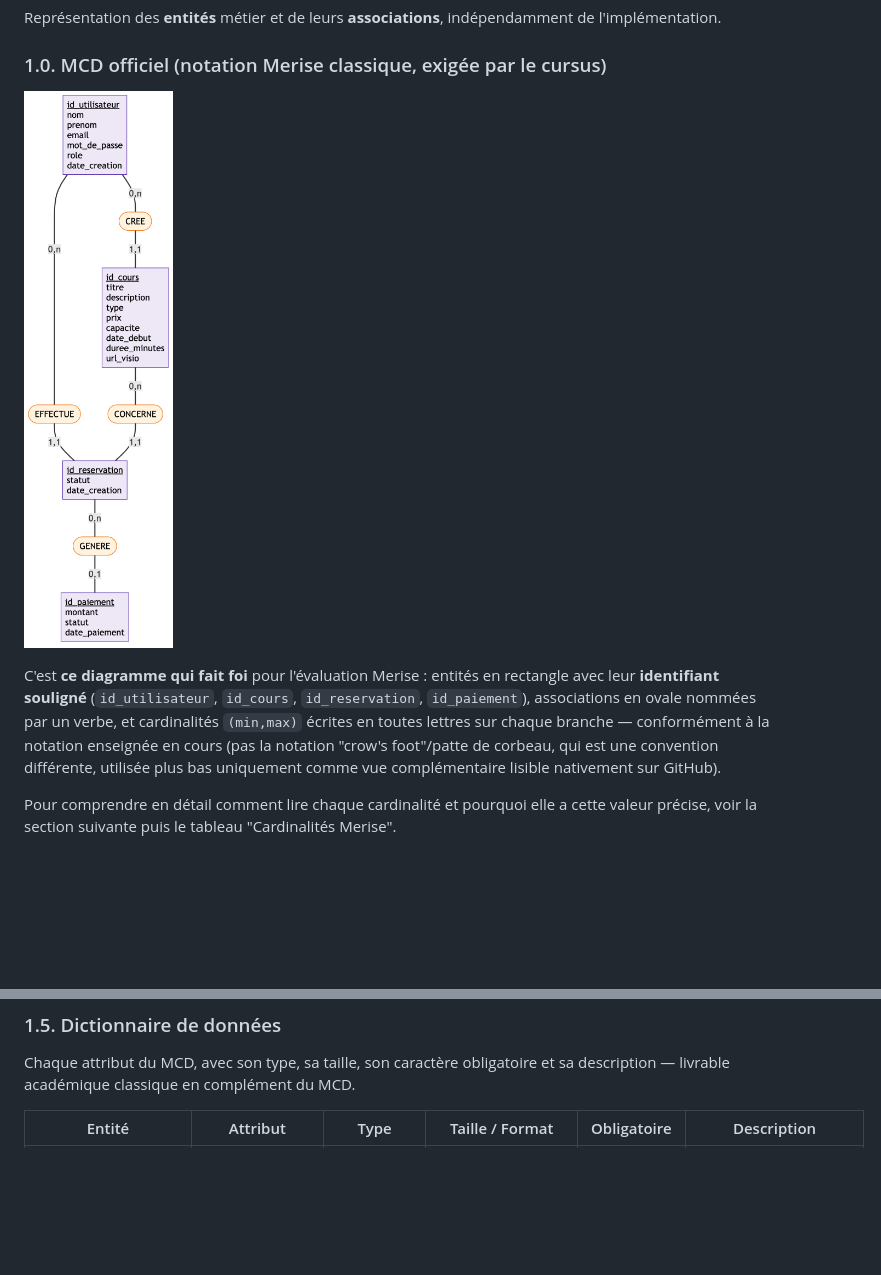
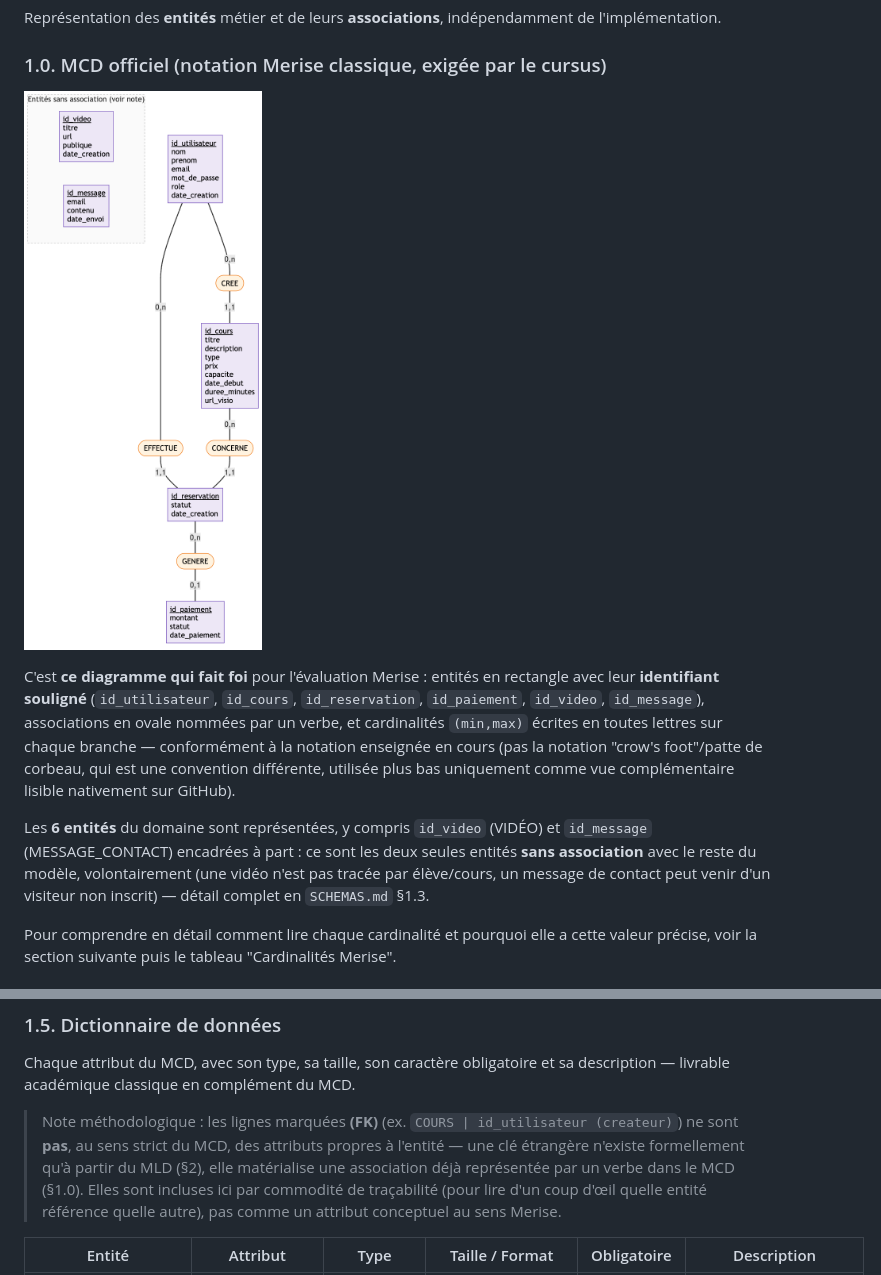
Before and after one commit to daddacameliayasmine-oss/JasmineTeacher-backend, a Markdown page: MERISE.md, 2 parts joined by grey strips. Rendered like a GitHub page; pictures changed too: docs/schemas/schema-mcd-merise-classique.png; blank space fills up the shorter version.

```diff
--- a/MERISE.md
+++ b/MERISE.md
@@ -16,7 +16,9 @@ Représentation des **entités** métier et de leurs **associations**, indépend
 
 ![MCD Jasmine Teacher — notation Merise classique](docs/schemas/schema-mcd-merise-classique.png)
 
-C'est **ce diagramme qui fait foi** pour l'évaluation Merise : entités en rectangle avec leur **identifiant souligné** (`id_utilisateur`, `id_cours`, `id_reservation`, `id_paiement`), associations en ovale nommées par un verbe, et cardinalités `(min,max)` écrites en toutes lettres sur chaque branche — conformément à la notation enseignée en cours (pas la notation "crow's foot"/patte de corbeau, qui est une convention différente, utilisée plus bas uniquement comme vue complémentaire lisible nativement sur GitHub).
+C'est **ce diagramme qui fait foi** pour l'évaluation Merise : entités en rectangle avec leur **identifiant souligné** (`id_utilisateur`, `id_cours`, `id_reservation`, `id_paiement`, `id_video`, `id_message`), associations en ovale nommées par un verbe, et cardinalités `(min,max)` écrites en toutes lettres sur chaque branche — conformément à la notation enseignée en cours (pas la notation "crow's foot"/patte de corbeau, qui est une convention différente, utilisée plus bas uniquement comme vue complémentaire lisible nativement sur GitHub).
+
+Les **6 entités** du domaine sont représentées, y compris `id_video` (VIDÉO) et `id_message` (MESSAGE_CONTACT) encadrées à part : ce sont les deux seules entités **sans association** avec le reste du modèle, volontairement (une vidéo n'est pas tracée par élève/cours, un message de contact peut venir d'un visiteur non inscrit) — détail complet en `SCHEMAS.md` §1.3.
 
 Pour comprendre en détail comment lire chaque cardinalité et pourquoi elle a cette valeur précise, voir la section suivante puis le tableau "Cardinalités Merise".
 
@@ -121,6 +123,8 @@ Ces deux bornes ont chacune une **conséquence concrète sur l'implémentation p
 
 Chaque attribut du MCD, avec son type, sa taille, son caractère obligatoire et sa description — livrable académique classique en complément du MCD.
 
+> Note méthodologique : les lignes marquées **(FK)** (ex. `COURS | id_utilisateur (createur)`) ne sont **pas**, au sens strict du MCD, des attributs propres à l'entité — une clé étrangère n'existe formellement qu'à partir du MLD (§2), elle matérialise une association déjà représentée par un verbe dans le MCD (§1.0). Elles sont incluses ici par commodité de traçabilité (pour lire d'un coup d'œil quelle entité référence quelle autre), pas comme un attribut conceptuel au sens Merise.
+
 | Entité | Attribut | Type | Taille / Format | Obligatoire | Description |
 |---|---|---|---|---|---|
 | UTILISATEUR | id_utilisateur | Entier (auto-incrément) | — | Oui | Identifiant unique de l'utilisateur |
```
Also changed, not shown: other parts of MERISE.md (+24 -0 lines), docs/schemas/schema-mld.png (added).
